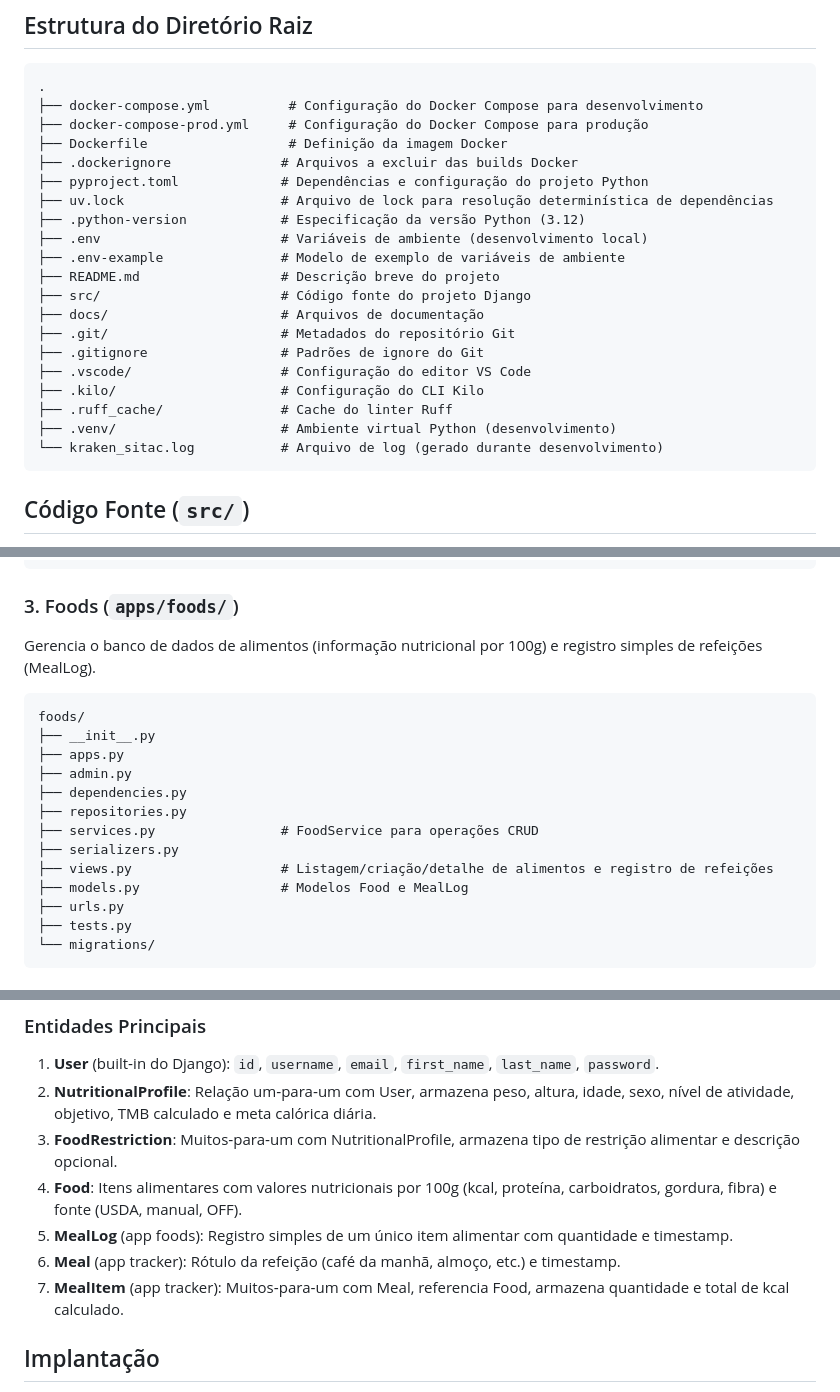
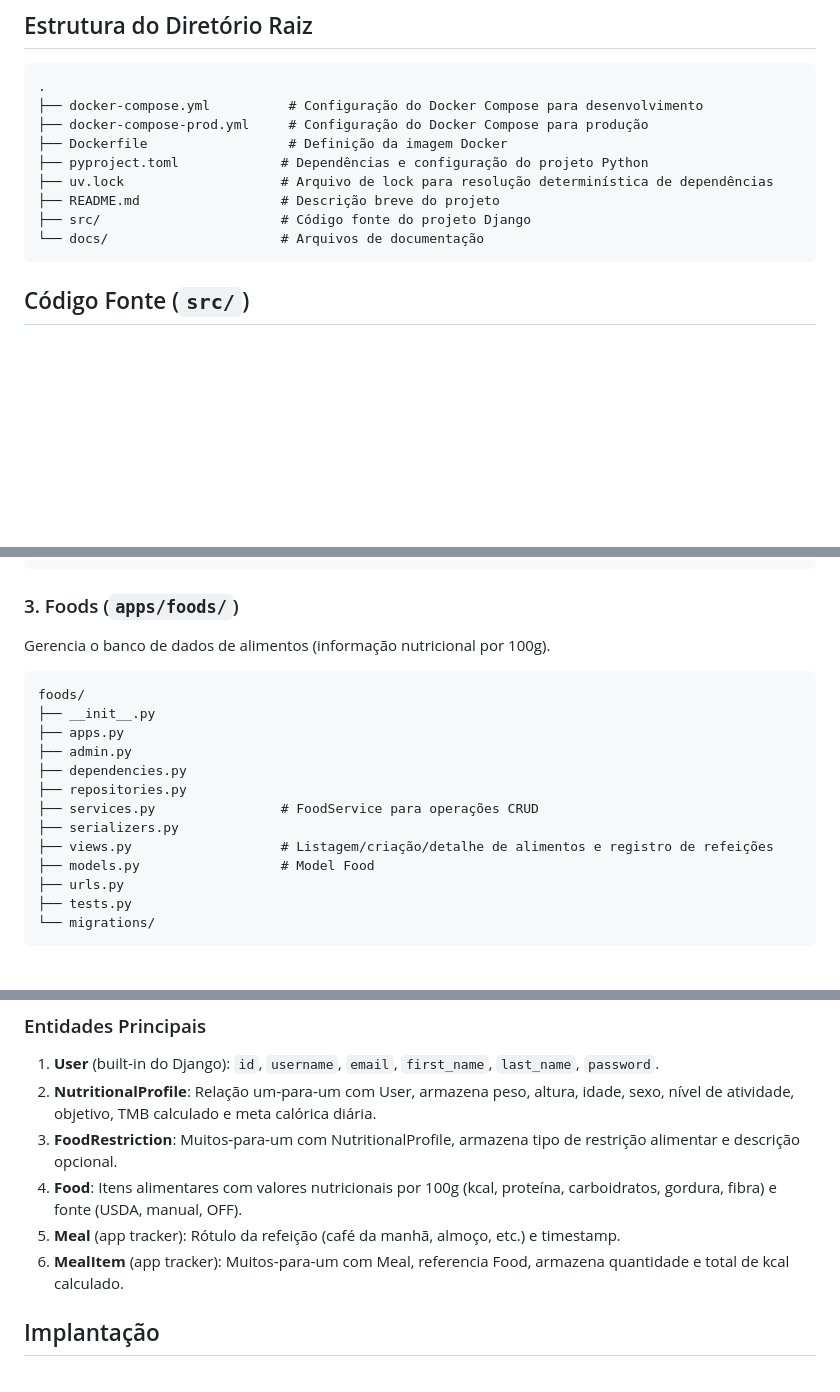
Before and after one commit to thallystorres/calorie-tracker-engsoft, a Markdown page: docs/project-structure.md, 3 parts joined by grey strips. Drawn GitHub-style; blank space fills up the shorter version.

````diff
--- a/docs/project-structure.md
+++ b/docs/project-structure.md
@@ -11,22 +11,11 @@ O Sistema Inteligente de Contador de Calorias é uma aplicação web baseada em
 ├── docker-compose.yml          # Configuração do Docker Compose para desenvolvimento
 ├── docker-compose-prod.yml     # Configuração do Docker Compose para produção
 ├── Dockerfile                  # Definição da imagem Docker
-├── .dockerignore              # Arquivos a excluir das builds Docker
 ├── pyproject.toml             # Dependências e configuração do projeto Python
 ├── uv.lock                    # Arquivo de lock para resolução determinística de dependências
-├── .python-version            # Especificação da versão Python (3.12)
-├── .env                       # Variáveis de ambiente (desenvolvimento local)
-├── .env-example               # Modelo de exemplo de variáveis de ambiente
 ├── README.md                  # Descrição breve do projeto
 ├── src/                       # Código fonte do projeto Django
-├── docs/                      # Arquivos de documentação
-├── .git/                      # Metadados do repositório Git
-├── .gitignore                 # Padrões de ignore do Git
-├── .vscode/                   # Configuração do editor VS Code
-├── .kilo/                     # Configuração do CLI Kilo
-├── .ruff_cache/               # Cache do linter Ruff
-├── .venv/                     # Ambiente virtual Python (desenvolvimento)
-└── kraken_sitac.log           # Arquivo de log (gerado durante desenvolvimento)
+└── docs/                      # Arquivos de documentação
 ```
 
 ## Código Fonte (`src/`)
@@ -100,7 +89,7 @@ profiles/
 ```
 
 ### 3. Foods (`apps/foods/`)
-Gerencia o banco de dados de alimentos (informação nutricional por 100g) e registro simples de refeições (MealLog).
+Gerencia o banco de dados de alimentos (informação nutricional por 100g).
 
 ```
 foods/
@@ -112,7 +101,7 @@ foods/
 ├── services.py                # FoodService para operações CRUD
 ├── serializers.py
 ├── views.py                   # Listagem/criação/detalhe de alimentos e registro de refeições
-├── models.py                  # Modelos Food e MealLog
+├── models.py                  # Model Food
 ├── urls.py
 ├── tests.py
 └── migrations/
@@ -218,9 +206,8 @@ Variáveis de ambiente chave (veja `.env‑example`):
 2. **NutritionalProfile**: Relação um‑para‑um com User, armazena peso, altura, idade, sexo, nível de atividade, objetivo, TMB calculado e meta calórica diária.
 3. **FoodRestriction**: Muitos‑para‑um com NutritionalProfile, armazena tipo de restrição alimentar e descrição opcional.
 4. **Food**: Itens alimentares com valores nutricionais por 100g (kcal, proteína, carboidratos, gordura, fibra) e fonte (USDA, manual, OFF).
-5. **MealLog** (app foods): Registro simples de um único item alimentar com quantidade e timestamp.
-6. **Meal** (app tracker): Rótulo da refeição (café da manhã, almoço, etc.) e timestamp.
-7. **MealItem** (app tracker): Muitos‑para‑um com Meal, referencia Food, armazena quantidade e total de kcal calculado.
+5. **Meal** (app tracker): Rótulo da refeição (café da manhã, almoço, etc.) e timestamp.
+6. **MealItem** (app tracker): Muitos‑para‑um com Meal, referencia Food, armazena quantidade e total de kcal calculado.
 
 ## Implantação
 
````
Also changed, not shown: other parts of docs/project-structure.md (+1 -2 lines), docs/api-documentation.md (+0 -44 lines).
